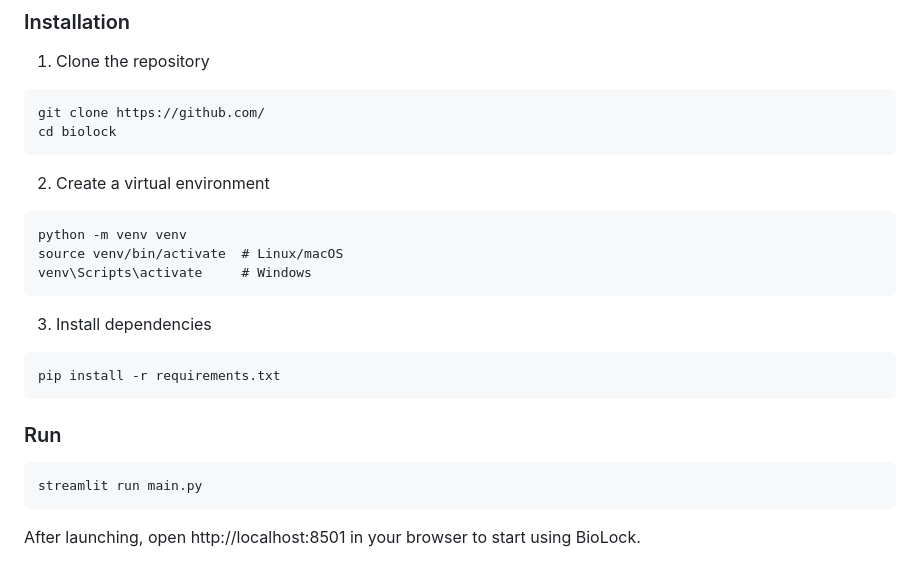
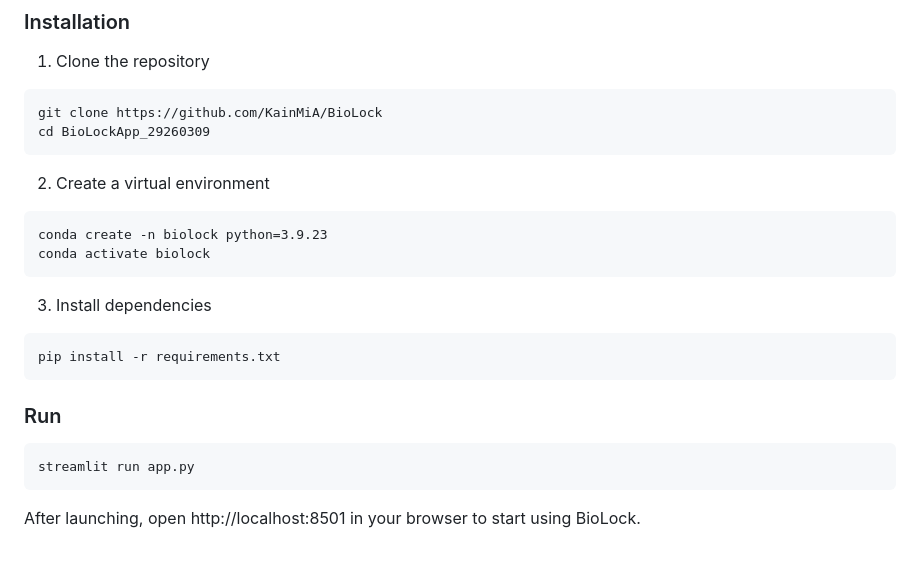
Before and after one commit to KainMiA/BioLock, a Markdown page: README.md, the part around the change. Rendered like a GitHub page.

Commit message:
Revise installation and run instructions in README
Updated installation instructions for cloning the repository and setting up the virtual environment. Changed the command for running the application.

````diff
--- a/README.md
+++ b/README.md
@@ -27,14 +27,13 @@ Data Persistence: Local file system (JSON indexes + encrypted slices)
 ### Installation
 1. Clone the repository
 ```
-git clone https://github.com/
-cd biolock
+git clone https://github.com/KainMiA/BioLock
+cd BioLockApp_29260309
 ```
 2. Create a virtual environment
 ```
-python -m venv venv
-source venv/bin/activate  # Linux/macOS
-venv\Scripts\activate     # Windows
+conda create -n biolock python=3.9.23
+conda activate biolock
 ```
 3. Install dependencies
 ```
@@ -42,7 +41,7 @@ pip install -r requirements.txt
 ```
 ### Run
 ```
-streamlit run main.py
+streamlit run app.py
 ```
 After launching, open http://localhost:8501 in your browser to start using BioLock.
 
````
